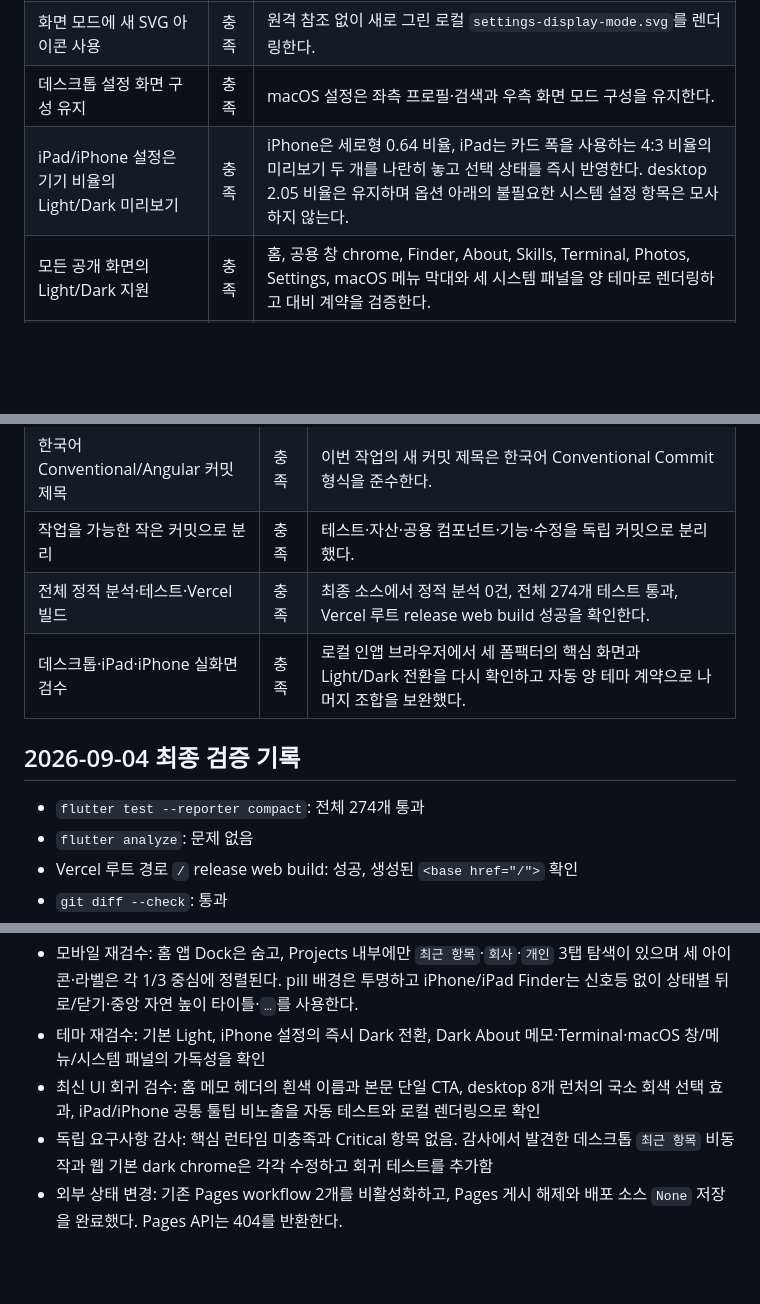
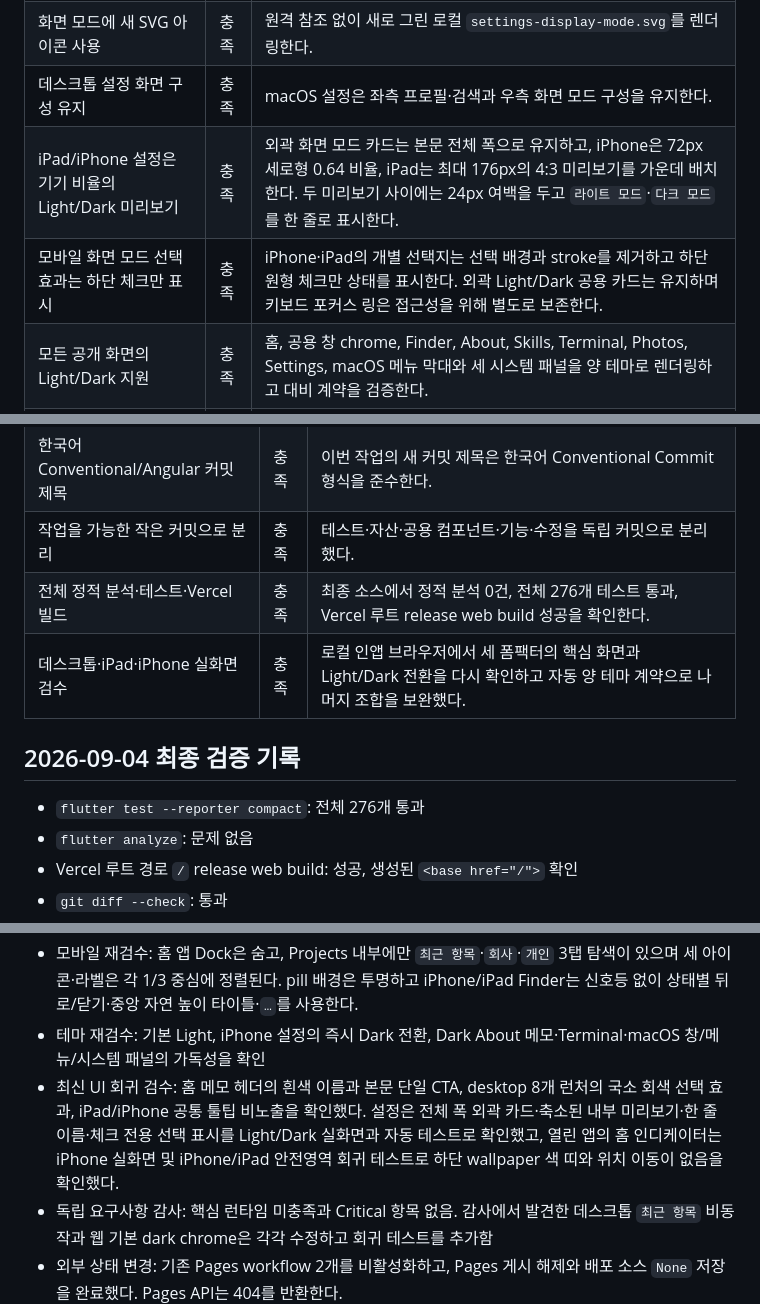
Before and after one commit to hesu-dev/portfolio_hesu, a Markdown page: docs/plans/2026-09-03-portfolio-requirements-checklist.md, 3 parts joined by grey strips. Rendered like a GitHub page; blank space fills up the shorter version.

Commit message:
docs(requirements): 화면 모드와 하단 인디케이터 검증 반영

```diff
--- a/docs/plans/2026-09-03-portfolio-requirements-checklist.md
+++ b/docs/plans/2026-09-03-portfolio-requirements-checklist.md
@@ -130,7 +131,8 @@
 | 화면 모드 위에 프로필과 `he-su min` 표시 | 충족 | wide sidebar와 compact 화면 모두 profile row가 화면 모드보다 먼저 나온다. |
 | 화면 모드에 새 SVG 아이콘 사용 | 충족 | 원격 참조 없이 새로 그린 로컬 `settings-display-mode.svg`를 렌더링한다. |
 | 데스크톱 설정 화면 구성 유지 | 충족 | macOS 설정은 좌측 프로필·검색과 우측 화면 모드 구성을 유지한다. |
-| iPad/iPhone 설정은 기기 비율의 Light/Dark 미리보기 | 충족 | iPhone은 세로형 0.64 비율, iPad는 카드 폭을 사용하는 4:3 비율의 미리보기 두 개를 나란히 놓고 선택 상태를 즉시 반영한다. desktop 2.05 비율은 유지하며 옵션 아래의 불필요한 시스템 설정 항목은 모사하지 않는다. |
+| iPad/iPhone 설정은 기기 비율의 Light/Dark 미리보기 | 충족 | 외곽 화면 모드 카드는 본문 전체 폭으로 유지하고, iPhone은 72px 세로형 0.64 비율, iPad는 최대 176px의 4:3 미리보기를 가운데 배치한다. 두 미리보기 사이에는 24px 여백을 두고 `라이트 모드`·`다크 모드`를 한 줄로 표시한다. |
+| 모바일 화면 모드 선택 효과는 하단 체크만 표시 | 충족 | iPhone·iPad의 개별 선택지는 선택 배경과 stroke를 제거하고 하단 원형 체크만 상태를 표시한다. 외곽 Light/Dark 공용 카드는 유지하며 키보드 포커스 링은 접근성을 위해 별도로 보존한다. |
 | 모든 공개 화면의 Light/Dark 지원 | 충족 | 홈, 공용 창 chrome, Finder, About, Skills, Terminal, Photos, Settings, macOS 메뉴 막대와 세 시스템 패널을 양 테마로 렌더링하고 대비 계약을 검증한다. |
 | 웹/PWA 기본 chrome도 Light와 일치 | 충족 | `MaterialApp.color`, HTML `theme-color`, manifest 배경·테마 색을 기본 Light `#F4F4F7`로 통일했다. 앱 내부에서 선택한 Dark는 전역 Flutter 테마가 즉시 반영한다. |
 
@@ -157,12 +159,12 @@
 | 공통 레이아웃으로 향후 일괄 수정 | 충족 | Mac window, Finder, Notes, mobile navigation, app artwork를 각각 공용 컴포넌트로 유지한다. |
 | 한국어 Conventional/Angular 커밋 제목 | 충족 | 이번 작업의 새 커밋 제목은 한국어 Conventional Commit 형식을 준수한다. |
 | 작업을 가능한 작은 커밋으로 분리 | 충족 | 테스트·자산·공용 컴포넌트·기능·수정을 독립 커밋으로 분리했다. |
-| 전체 정적 분석·테스트·Vercel 빌드 | 충족 | 최종 소스에서 정적 분석 0건, 전체 274개 테스트 통과, Vercel 루트 release web build 성공을 확인한다. |
+| 전체 정적 분석·테스트·Vercel 빌드 | 충족 | 최종 소스에서 정적 분석 0건, 전체 276개 테스트 통과, Vercel 루트 release web build 성공을 확인한다. |
 | 데스크톱·iPad·iPhone 실화면 검수 | 충족 | 로컬 인앱 브라우저에서 세 폼팩터의 핵심 화면과 Light/Dark 전환을 다시 확인하고 자동 양 테마 계약으로 나머지 조합을 보완했다. |
 
 ## 2026-09-04 최종 검증 기록
 
-- `flutter test --reporter compact`: 전체 274개 통과
+- `flutter test --reporter compact`: 전체 276개 통과
 - `flutter analyze`: 문제 없음
 - Vercel 루트 경로 `/` release web build: 성공, 생성된 `<base href="/">` 확인
 - `git diff --check`: 통과
@@ -170,7 +172,7 @@
 - Finder 재검수: macOS `최근 항목`이 전체 6개 프로젝트로 이동하고 ReadingLog가 첫 번째이며, 상세에서 돌아오면 폴더 아이콘 주변에만 중립 회색 선택 배경이 남는 것을 확인
 - 모바일 재검수: 홈 앱 Dock은 숨고, Projects 내부에만 `최근 항목`·`회사`·`개인` 3탭 탐색이 있으며 세 아이콘·라벨은 각 1/3 중심에 정렬된다. pill 배경은 투명하고 iPhone/iPad Finder는 신호등 없이 상태별 뒤로/닫기·중앙 자연 높이 타이틀·`…`를 사용한다.
 - 테마 재검수: 기본 Light, iPhone 설정의 즉시 Dark 전환, Dark About 메모·Terminal·macOS 창/메뉴/시스템 패널의 가독성을 확인
-- 최신 UI 회귀 검수: 홈 메모 헤더의 흰색 이름과 본문 단일 CTA, desktop 8개 런처의 국소 회색 선택 효과, iPad/iPhone 공통 툴팁 비노출을 자동 테스트와 로컬 렌더링으로 확인
+- 최신 UI 회귀 검수: 홈 메모 헤더의 흰색 이름과 본문 단일 CTA, desktop 8개 런처의 국소 회색 선택 효과, iPad/iPhone 공통 툴팁 비노출을 확인했다. 설정은 전체 폭 외곽 카드·축소된 내부 미리보기·한 줄 이름·체크 전용 선택 표시를 Light/Dark 실화면과 자동 테스트로 확인했고, 열린 앱의 홈 인디케이터는 iPhone 실화면 및 iPhone/iPad 안전영역 회귀 테스트로 하단 wallpaper 색 띠와 위치 이동이 없음을 확인했다.
 - 독립 요구사항 감사: 핵심 런타임 미충족과 Critical 항목 없음. 감사에서 발견한 데스크톱 `최근 항목` 비동작과 웹 기본 dark chrome은 각각 수정하고 회귀 테스트를 추가함
 - 외부 상태 변경: 기존 Pages workflow 2개를 비활성화하고, Pages 게시 해제와 배포 소스 `None` 저장을 완료했다. Pages API는 404를 반환한다.
 - 원격 `gh-pages` 브랜치를 삭제해 기존 저장소에서 자동 재게시될 경로를 제거했다.
```
Also changed, not shown: other parts of docs/plans/2026-09-03-portfolio-requirements-checklist.md (+1 -0 lines).
